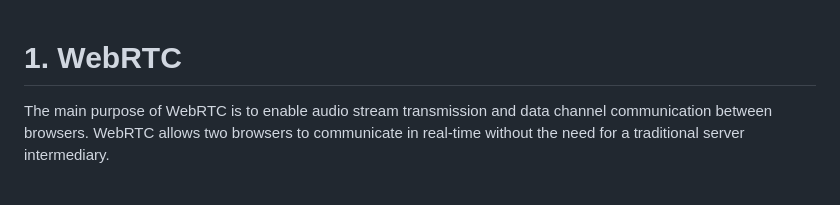
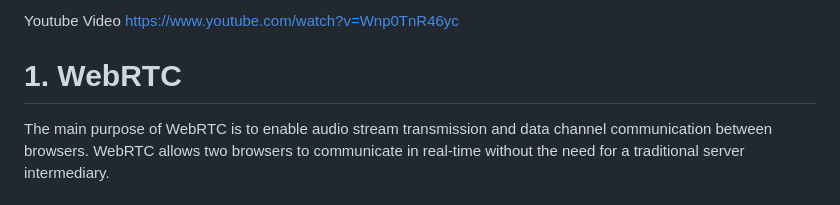
Before and after one commit to fuwei007/OpenAIRealTimeAPIWebRTC, a Markdown page: Readme.md, the part around the change. GitHub-like rendering.

```diff
--- a/Readme.md
+++ b/Readme.md
@@ -1,3 +1,6 @@
+Youtube Video
+https://www.youtube.com/watch?v=Wnp0TnR46yc
+
 # 1. WebRTC
 The main purpose of WebRTC is to enable audio stream transmission and data channel communication between browsers. WebRTC allows two browsers to communicate in real-time without the need for a traditional server intermediary.
 
```
